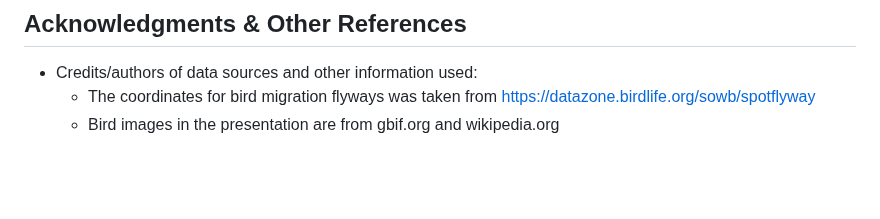
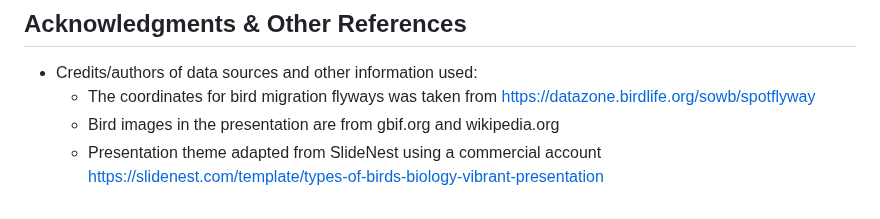
Before and after one commit to tinksjain22/bird-migration-group-4, a Markdown page: README.md, the part around the change. Drawn GitHub-style; blank space fills up the shorter version.

Commit message:
Update README.md to include presentation theme template

```diff
--- a/README.md
+++ b/README.md
@@ -73,3 +73,4 @@ In terms of our data used, we cite all of our sources (above) and did not requir
 * Credits/authors of data sources and other information used:
   * The coordinates for bird migration flyways was taken from https://datazone.birdlife.org/sowb/spotflyway
   * Bird images in the presentation are from gbif.org and wikipedia.org
+  * Presentation theme adapted from SlideNest using a commercial account https://slidenest.com/template/types-of-birds-biology-vibrant-presentation
```
